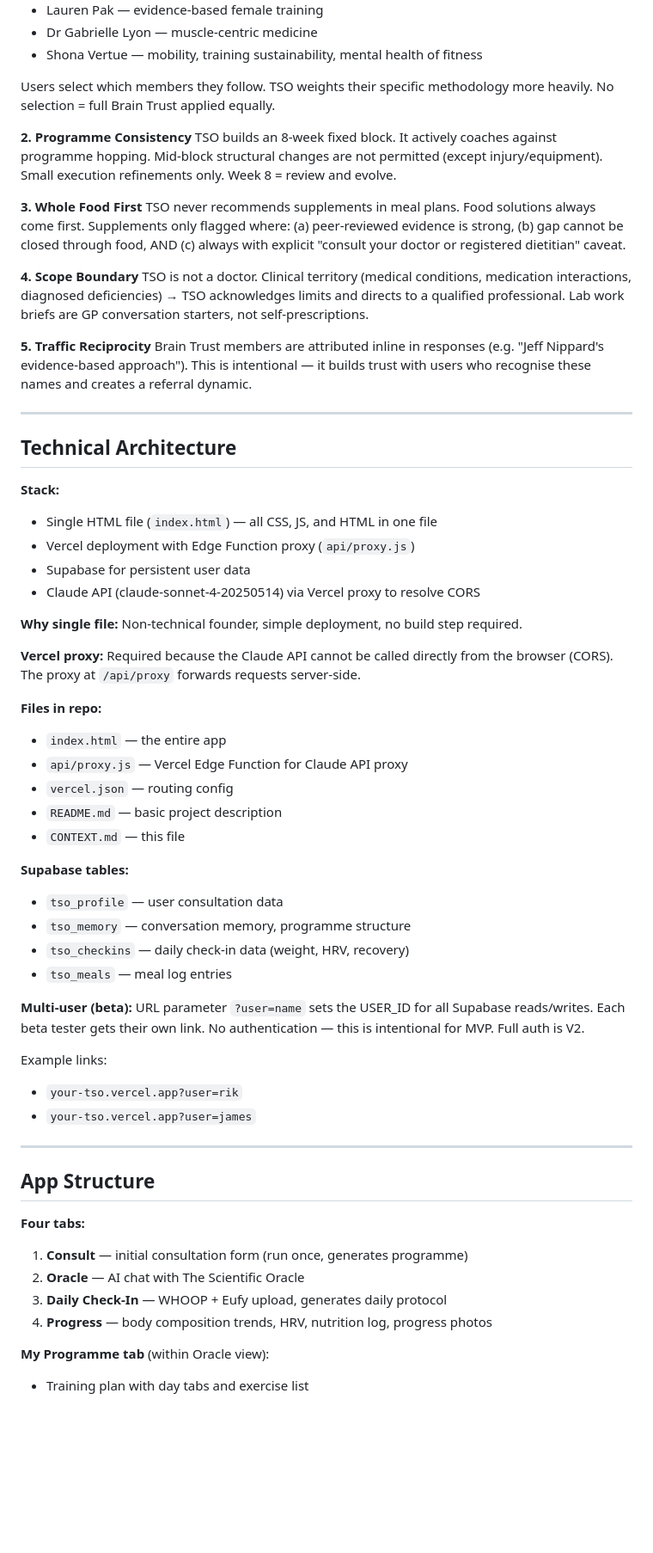
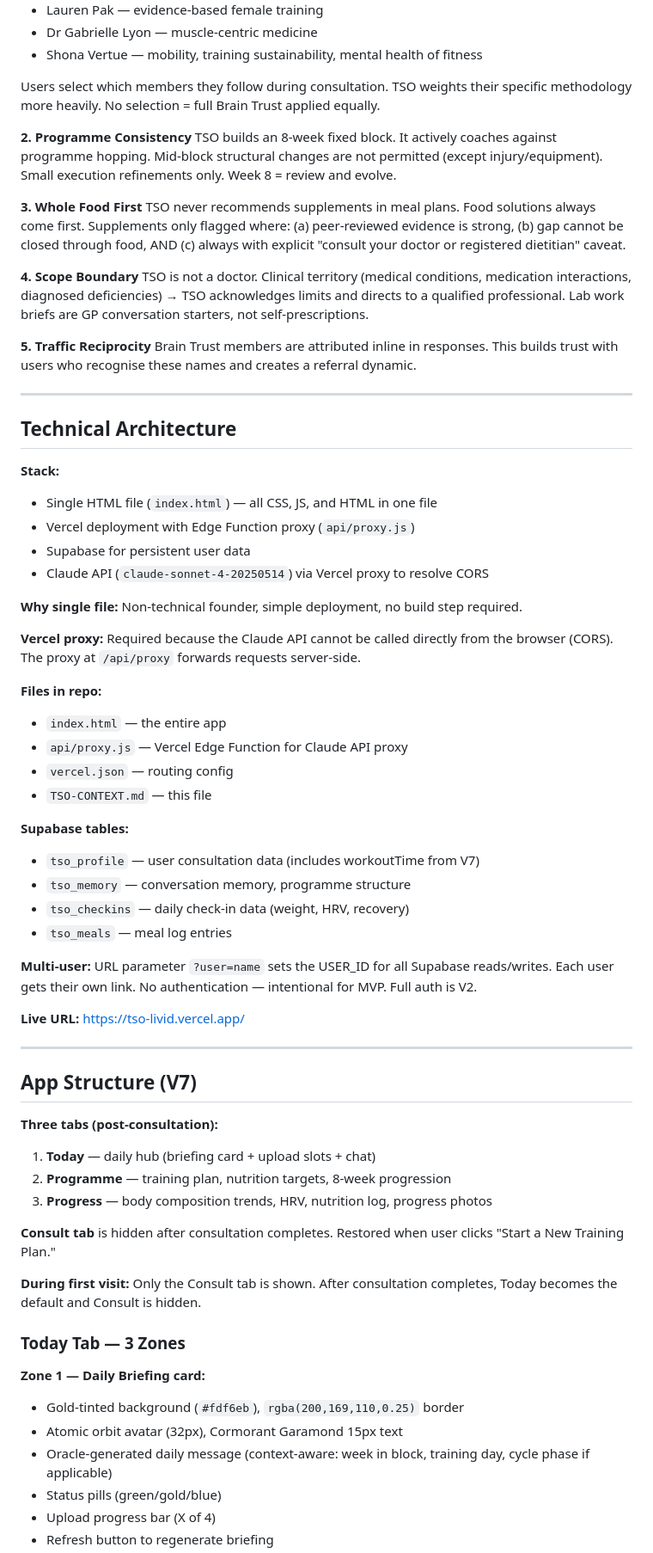
Before and after one commit to TheScientificOracle/tso, a Markdown page: CONTEXT.md, the part around one of its changes. Shown at 86% size. GitHub-like rendering; blank space fills up the shorter version.

```diff
--- a/CONTEXT.md
+++ b/CONTEXT.md
@@ -34,7 +34,7 @@ TSO's recommendations are grounded in peer-reviewed research filtered through a
 - Dr Gabrielle Lyon — muscle-centric medicine
 - Shona Vertue — mobility, training sustainability, mental health of fitness
 
-Users select which members they follow. TSO weights their specific methodology more heavily. No selection = full Brain Trust applied equally.
+Users select which members they follow during consultation. TSO weights their specific methodology more heavily. No selection = full Brain Trust applied equally.
 
 **2. Programme Consistency**
 TSO builds an 8-week fixed block. It actively coaches against programme hopping. Mid-block structural changes are not permitted (except injury/equipment). Small execution refinements only. Week 8 = review and evolve.
@@ -46,7 +46,7 @@ TSO never recommends supplements in meal plans. Food solutions always come first
 TSO is not a doctor. Clinical territory (medical conditions, medication interactions, diagnosed deficiencies) → TSO acknowledges limits and directs to a qualified professional. Lab work briefs are GP conversation starters, not self-prescriptions.
 
 **5. Traffic Reciprocity**
-Brain Trust members are attributed inline in responses (e.g. "Jeff Nippard's evidence-based approach"). This is intentional — it builds trust with users who recognise these names and creates a referral dynamic.
+Brain Trust members are attributed inline in responses. This builds trust with users who recognise these names and creates a referral dynamic.
 
 ---
 
@@ -56,7 +56,7 @@ Brain Trust members are attributed inline in responses (e.g. "Jeff Nippard's evi
 - Single HTML file (`index.html`) — all CSS, JS, and HTML in one file
 - Vercel deployment with Edge Function proxy (`api/proxy.js`)
 - Supabase for persistent user data
-- Claude API (claude-sonnet-4-20250514) via Vercel proxy to resolve CORS
+- Claude API (`claude-sonnet-4-20250514`) via Vercel proxy to resolve CORS
 
 **Why single file:** Non-technical founder, simple deployment, no build step required.
 
@@ -66,31 +66,39 @@ Brain Trust members are attributed inline in responses (e.g. "Jeff Nippard's evi
 - `index.html` — the entire app
 - `api/proxy.js` — Vercel Edge Function for Claude API proxy
 - `vercel.json` — routing config
-- `README.md` — basic project description
-- `CONTEXT.md` — this file
+- `TSO-CONTEXT.md` — this file
 
 **Supabase tables:**
-- `tso_profile` — user consultation data
+- `tso_profile` — user consultation data (includes workoutTime from V7)
 - `tso_memory` — conversation memory, programme structure
 - `tso_checkins` — daily check-in data (weight, HRV, recovery)
 - `tso_meals` — meal log entries
 
-**Multi-user (beta):**
-URL parameter `?user=name` sets the USER_ID for all Supabase reads/writes. Each beta tester gets their own link. No authentication — this is intentional for MVP. Full auth is V2.
+**Multi-user:**
+URL parameter `?user=name` sets the USER_ID for all Supabase reads/writes. Each user gets their own link. No authentication — intentional for MVP. Full auth is V2.
 
-Example links:
-- `your-tso.vercel.app?user=rik`
-- `your-tso.vercel.app?user=james`
+**Live URL:** https://tso-livid.vercel.app/
 
 ---
 
-## App Structure
+## App Structure (V7)
 
-**Four tabs:**
-1. **Consult** — initial consultation form (run once, generates programme)
-2. **Oracle** — AI chat with The Scientific Oracle
-3. **Daily Check-In** — WHOOP + Eufy upload, generates daily protocol
-4. **Progress** — body composition trends, HRV, nutrition log, progress photos
+**Three tabs (post-consultation):**
+1. **Today** — daily hub (briefing card + upload slots + chat)
+2. **Programme** — training plan, nutrition targets, 8-week progression
+3. **Progress** — body composition trends, HRV, nutrition log, progress photos
 
-**My Programme tab** (within Oracle view):
-- Training plan with day tabs and exercise list
+**Consult tab** is hidden after consultation completes. Restored when user clicks "Start a New Training Plan."
+
+**During first visit:** Only the Consult tab is shown. After consultation completes, Today becomes the default and Consult is hidden.
+
+### Today Tab — 3 Zones
+
+**Zone 1 — Daily Briefing card:**
+- Gold-tinted background (`#fdf6eb`), `rgba(200,169,110,0.25)` border
+- Atomic orbit avatar (32px), Cormorant Garamond 15px text
+- Oracle-generated daily message (context-aware: week in block, training day, cycle phase if applicable)
+- Status pills (green/gold/blue)
+- Upload progress bar (X of 4)
+- Refresh button to regenerate briefing
+
```
Also changed, not shown: other parts of CONTEXT.md (+131 -67 lines).
